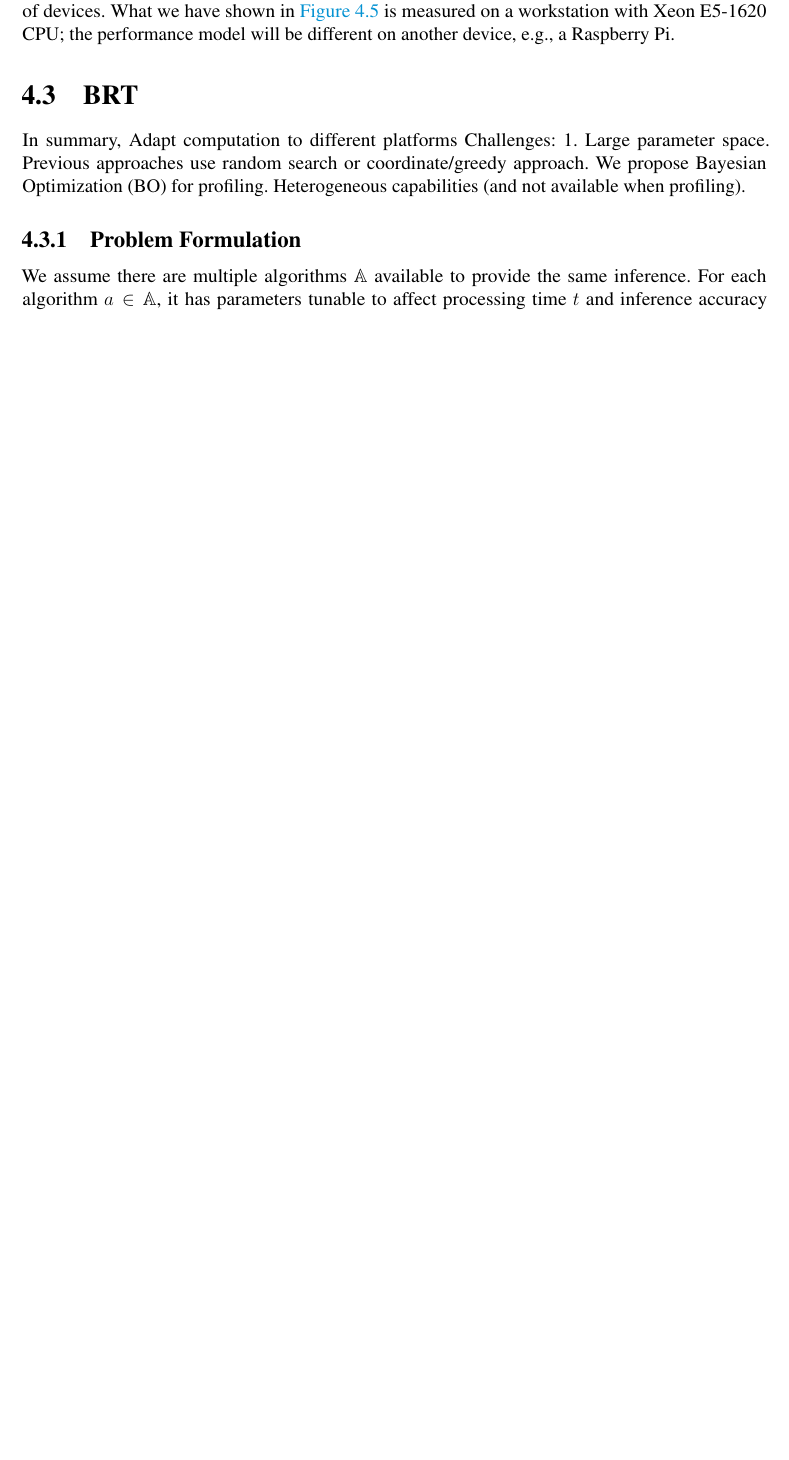
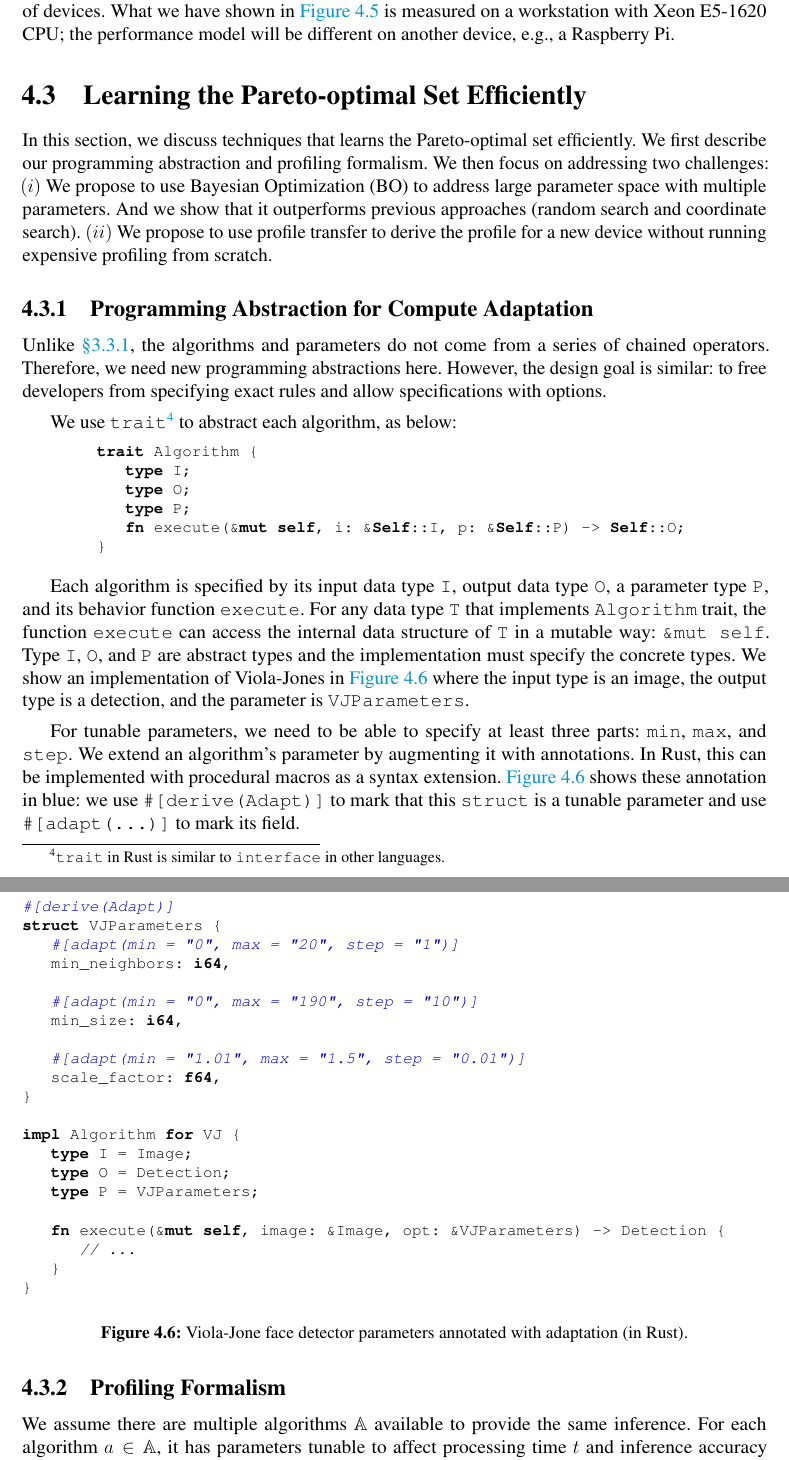
Before and after one commit to nebgnahz/thesis, a LaTeX thesis (thesis.tex, which reads brt/modeling.tex, meta.tex): part of page 63 of 94 before the commit and two parts of pages 63 and 64 of 95 after it, the two joined at a grey line, cut so that both start at the same text, the shorter picture padded with empty space. Compiled offline with pdfLaTeX.

Commit message:
brt programming abstraction

```diff
--- a/brt/modeling.tex
+++ b/brt/modeling.tex
@@ -1,12 +1,84 @@
-\section{BRT}
+\section{Learning the Pareto-optimal Set Efficiently }
+\label{sec:learn-pareto-optim}
 
-In summary, Adapt computation to different platforms Challenges: 1. Large
-parameter space. Previous approaches use random search or coordinate/greedy
-approach. We propose Bayesian Optimization (BO) for profiling. Heterogeneous
-capabilities (and not available when profiling).
+In this section, we discuss techniques that learns the Pareto-optimal set
+efficiently. We first describe our programming abstraction and profiling
+formalism. We then focus on addressing two challenges: $(i)$ We propose to use
+Bayesian Optimization (BO) to address large parameter space with multiple
+parameters. And we show that it outperforms previous approaches (random search
+and coordinate search). $(ii)$ We propose to use profile transfer to derive the
+profile for a new device without running expensive profiling from scratch.
 
-\subsection{Problem Formulation}
-\label{sec:problem-formulation}
+\subsection{Programming Abstraction for Compute Adaptation}
+\label{sec:progr-abstr}
+
+Unlike \autoref{sec:structure-adapt}, the algorithms and parameters do not come
+from a series of chained operators. Therefore, we need new programming
+abstractions here. However, the design goal is similar: to free developers from
+specifying exact rules and allow specifications with options.
+
+We use \texttt{trait}\footnote{\texttt{trait} in Rust is similar to
+  \texttt{interface} in other languages.} to abstract each algorithm, as below:
+
+\begin{lstlisting}[xleftmargin=.1\textwidth, xrightmargin=.1\textwidth, language=Rust]
+trait Algorithm {
+    type I;
+    type O;
+    type P;
+    fn execute(&mut self, i: &Self::I, p: &Self::P) -> Self::O;
+}
+\end{lstlisting}
+
+Each algorithm is specified by its input data type \texttt{I}, output data type
+\texttt{O}, a parameter type \texttt{P}, and its behavior function
+\texttt{execute}. For any data type \texttt{T} that implements
+\texttt{Algorithm} trait, the function \texttt{execute} can access the internal
+data structure of \texttt{T} in a mutable way: \texttt{\&mut self}. Type
+\texttt{I}, \texttt{O}, and \texttt{P} are abstract types and the implementation
+must specify the concrete types. We show an implementation of Viola-Jones in
+\autoref{fig:vj} where the input type is an image, the output type is a
+detection, and the parameter is \texttt{VJParameters}.
+
+For tunable parameters, we need to be able to specify at least three parts:
+\texttt{min}, \texttt{max}, and \texttt{step}. We extend an algorithm's
+parameter by augmenting it with annotations. In Rust, this can be implemented
+with procedural macros as a syntax extension. \autoref{fig:vj} shows these
+annotation in blue: we use \texttt{\#[derive(Adapt)]} to mark that this
+\texttt{struct} is a tunable parameter and use \texttt{\#[adapt(...)]} to mark
+its field.
+
+\begin{figure}
+  \centering
+\begin{lstlisting}[language=Rust]
+#[derive(Adapt)]
+struct VJParameters {
+    #[adapt(min = "0", max = "20", step = "1")]
+    min_neighbors: i64,
+
+    #[adapt(min = "0", max = "190", step = "10")]
+    min_size: i64,
+
+    #[adapt(min = "1.01", max = "1.5", step = "0.01")]
+    scale_factor: f64,
+}
+
+impl Algorithm for VJ {
+    type I = Image;
+    type O = Detection;
+    type P = VJParameters;
+
+    fn execute(&mut self, image: &Image, opt: &VJParameters) -> Detection {
+        // ...
+    }
+}
+\end{lstlisting}
+  \caption{Viola-Jone face detector parameters annotated with adaptation (in
+    Rust).}
+  \label{fig:vj}
+\end{figure}
+
+\subsection{Profiling Formalism}
+\label{sec:profiling-formalism}
 
 We assume there are multiple algorithms $\mathbb{A}$ available to provide the
 same inference. For each algorithm $a \in \mathbb{A}$, it has parameters tunable
--- a/meta.tex
+++ b/meta.tex
@@ -23,6 +23,7 @@
 \usepackage{textcomp}
 \usepackage{tikz}
 \usepackage{xcolor}
+\usepackage{listings-rust}
 
 \usepackage[english]{babel}
 \usepackage{blindtext}
```
Also changed, not shown: brt/intro.tex (+1 -1 lines), brt/motivation.tex (+6 -6 lines), listings-rust.sty (added, +75 -0 lines).
